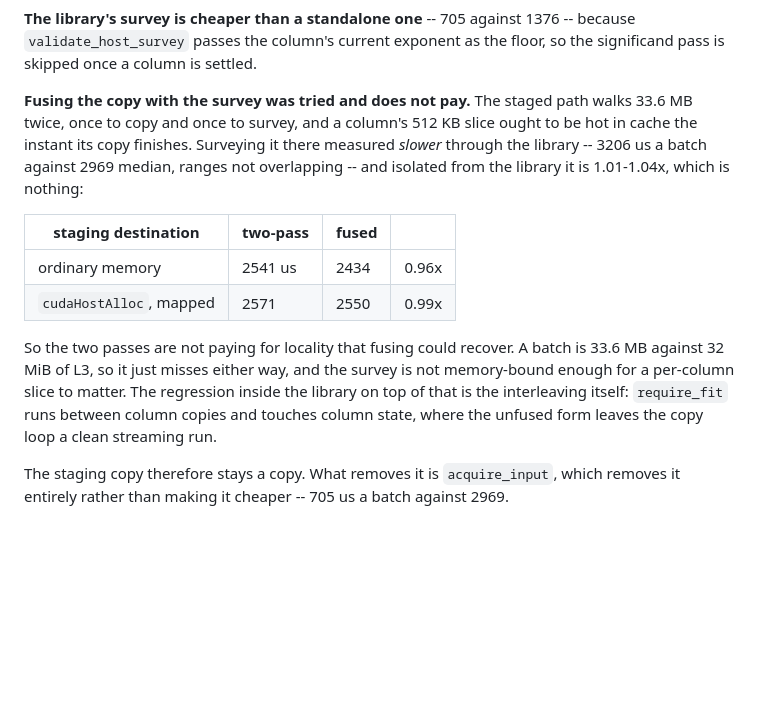
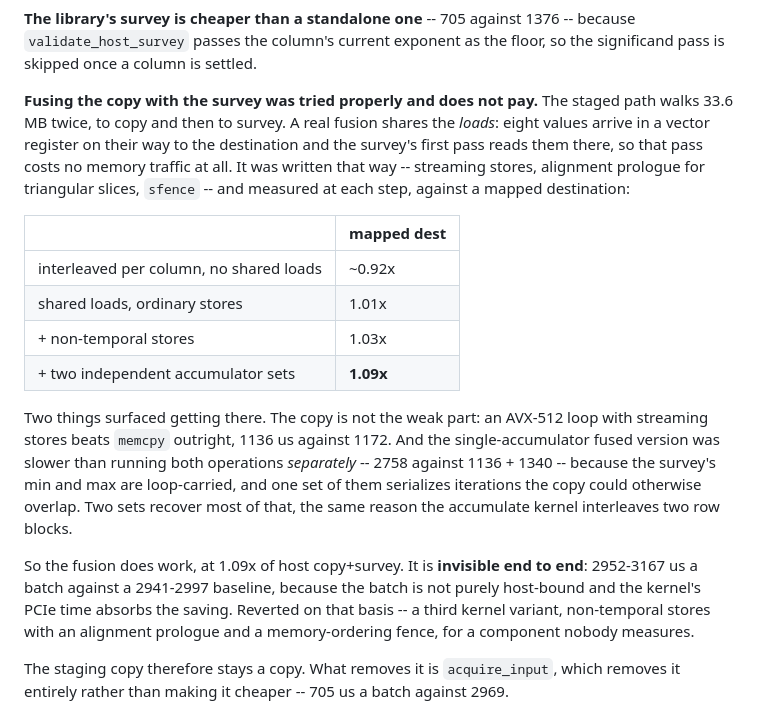
Before and after one commit to ArchaeaSoftware/parallelprogrammer, a Markdown page: docs/simd-design.md, the part around the change. GitHub-like rendering; blank space fills up the shorter version.

Commit message:
Restate the copy/survey fusion result after doing it properly
The previous record called fusion a failure on the strength of an
attempt that was not one: it interleaved the copy and the survey per
column, so every value was still loaded twice, just closer together.

A real fusion shares the loads -- eight values arrive in a register on
their way to the destination and the survey's first pass reads them
there, costing no memory traffic. Written that way, with streaming
stores, an alignment prologue for triangular slices and an sfence, and
measured at each step against a mapped destination:

  interleaved per column, no shared loads   ~0.92x
  shared loads, ordinary stores              1.01x
  + non-temporal stores                      1.03x
  + two independent accumulator sets         1.09x

Two things worth keeping. The copy was never the weak part: an AVX-512
loop with streaming stores beats memcpy outright, 1136 us against 1172.
And the single-accumulator fused version was slower than running both
operations separately, 2758 against 1136 + 1340, because the survey's
min and max are loop-carried and one set of them serializes iterations
the copy could otherwise overlap. Two sets recover most of it.

So it works, at 1.09x of host copy+survey, and is invisible end to end:
2952-3167 us a batch against a 2941-2997 baseline. Reverted on that
basis. A third kernel variant, non-temporal stores with an alignment
prologue and a memory-ordering fence, is too much surface for a
component that does not move the number anyone measures.

Co-Authored-By: Claude Opus 5 (1M context) <noreply@anthropic.com>

```diff
--- a/docs/simd-design.md
+++ b/docs/simd-design.md
@@ -607,24 +607,34 @@ above shows the same thing as throughput; this is where it comes from.
 because `validate_host_survey` passes the column's current exponent as the
 floor, so the significand pass is skipped once a column is settled.
 
-**Fusing the copy with the survey was tried and does not pay.** The staged path
-walks 33.6 MB twice, once to copy and once to survey, and a column's 512 KB
-slice ought to be hot in cache the instant its copy finishes. Surveying it
-there measured *slower* through the library -- 3206 us a batch against 2969
-median, ranges not overlapping -- and isolated from the library it is
-1.01-1.04x, which is nothing:
+**Fusing the copy with the survey was tried properly and does not pay.** The
+staged path walks 33.6 MB twice, to copy and then to survey. A real fusion
+shares the *loads*: eight values arrive in a vector register on their way to the
+destination and the survey's first pass reads them there, so that pass costs no
+memory traffic at all. It was written that way -- streaming stores, alignment
+prologue for triangular slices, `sfence` -- and measured at each step, against a
+mapped destination:
 
-| staging destination | two-pass | fused | |
-| --- | --- | --- | --- |
-| ordinary memory | 2541 us | 2434 | 0.96x |
-| `cudaHostAlloc`, mapped | 2571 | 2550 | 0.99x |
+| | mapped dest |
+| --- | --- |
+| interleaved per column, no shared loads | ~0.92x |
+| shared loads, ordinary stores | 1.01x |
+| + non-temporal stores | 1.03x |
+| + two independent accumulator sets | **1.09x** |
 
-So the two passes are not paying for locality that fusing could recover. A
-batch is 33.6 MB against 32 MiB of L3, so it just misses either way, and the
-survey is not memory-bound enough for a per-column slice to matter. The
-regression inside the library on top of that is the interleaving itself:
-`require_fit` runs between column copies and touches column state, where the
-unfused form leaves the copy loop a clean streaming run.
+Two things surfaced getting there. The copy is not the weak part: an AVX-512
+loop with streaming stores beats `memcpy` outright, 1136 us against 1172. And
+the single-accumulator fused version was slower than running both operations
+*separately* -- 2758 against 1136 + 1340 -- because the survey's min and max are
+loop-carried, and one set of them serializes iterations the copy could
+otherwise overlap. Two sets recover most of that, the same reason the
+accumulate kernel interleaves two row blocks.
+
+So the fusion does work, at 1.09x of host copy+survey. It is **invisible end to
+end**: 2952-3167 us a batch against a 2941-2997 baseline, because the batch is
+not purely host-bound and the kernel's PCIe time absorbs the saving. Reverted
+on that basis -- a third kernel variant, non-temporal stores with an alignment
+prologue and a memory-ordering fence, for a component nobody measures.
 
 The staging copy therefore stays a copy. What removes it is `acquire_input`,
 which removes it entirely rather than making it cheaper -- 705 us a batch
```
